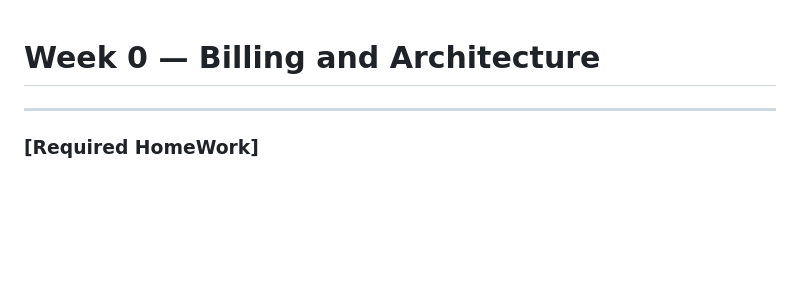
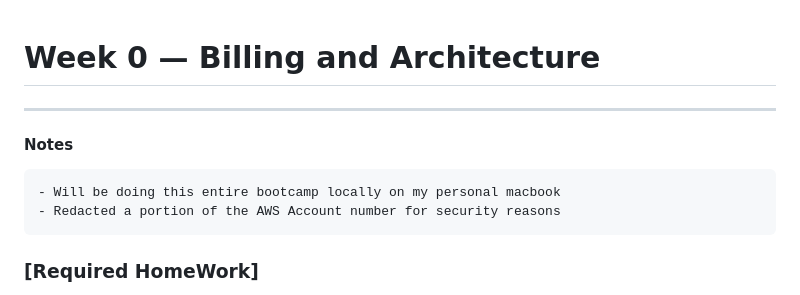
Before and after one commit to mdfad-tech/aws-bootcamp-cruddur-2023, a Markdown page: journal/week0.md, the part around the change printed below. Rendered like a GitHub page; blank space fills up the shorter version.

```diff
--- a/journal/week0.md
+++ b/journal/week0.md
@@ -1,6 +1,10 @@
 # Week 0 — Billing and Architecture
 
 ---
+#### Notes
+    - Will be doing this entire bootcamp locally on my personal macbook
+    - Redacted a portion of the AWS Account number for security reasons
+
 ### [Required HomeWork]
 - [x] **Watched Week 0 - Live Streamed Video**
 - [x] **Watched Chirag's Week 0 - Spend Considerations**
```
Also changed, not shown: other parts of journal/week0.md (+5 -2 lines), journal/assets/W1_RH_Cruddur_Logical_Diagram.jpeg (added).
